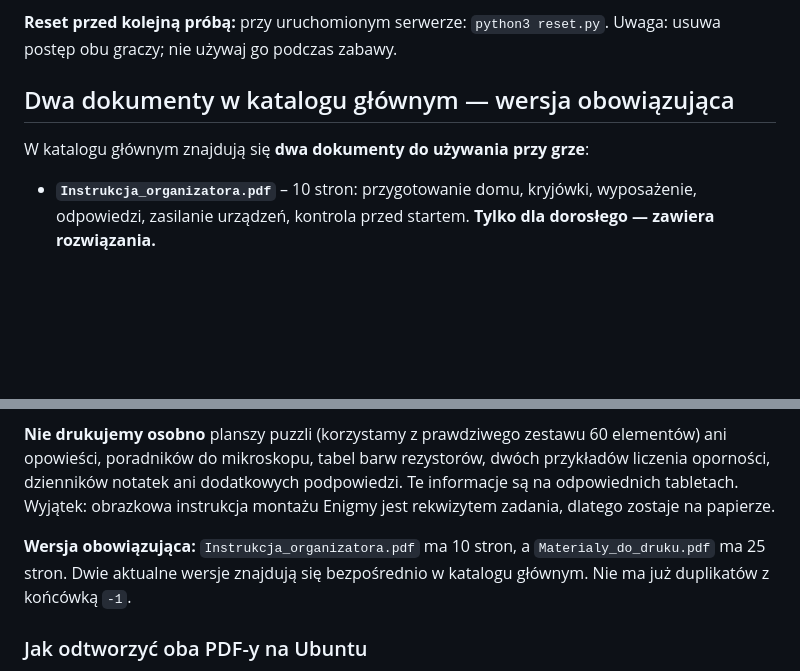
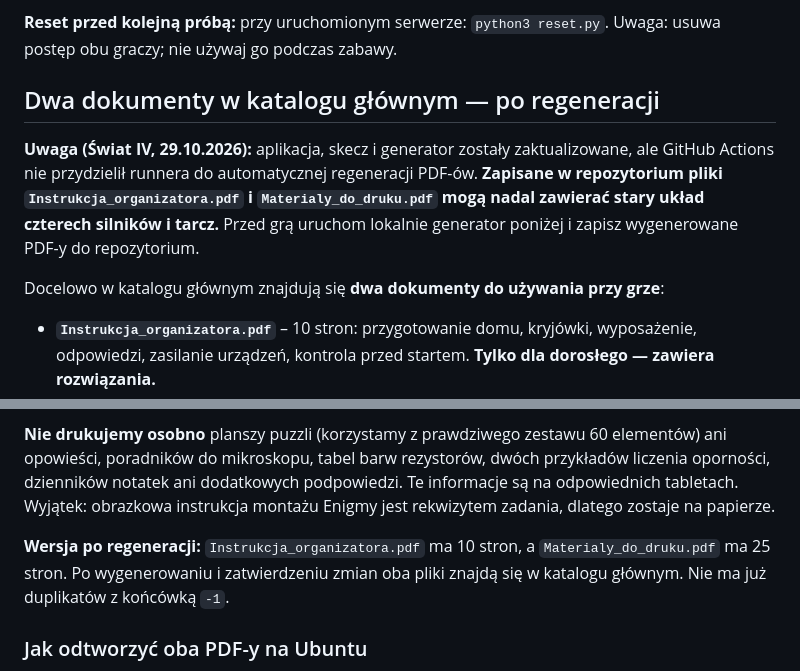
Before and after one commit to thewitcher/haloween, a Markdown page: README.md, 2 parts joined by grey strips. GitHub-like rendering; blank space fills up the shorter version.

Commit message:
Ostrzeżenie: PDF-y wymagają lokalnej regeneracji bez runnera Actions

```diff
--- a/README.md
+++ b/README.md
@@ -14,16 +14,18 @@ Adres laptopa: `hostname -I`. Na obu tabletach, połączonych z tym samym Wi-Fi,
 
 **Reset przed kolejną próbą:** przy uruchomionym serwerze: `python3 reset.py`. Uwaga: usuwa postęp obu graczy; nie używaj go podczas zabawy.
 
-## Dwa dokumenty w katalogu głównym — wersja obowiązująca
+## Dwa dokumenty w katalogu głównym — po regeneracji
 
-W katalogu głównym znajdują się **dwa dokumenty do używania przy grze**:
+**Uwaga (Świat IV, 29.10.2026):** aplikacja, skecz i generator zostały zaktualizowane, ale GitHub Actions nie przydzielił runnera do automatycznej regeneracji PDF-ów. **Zapisane w repozytorium pliki `Instrukcja_organizatora.pdf` i `Materialy_do_druku.pdf` mogą nadal zawierać stary układ czterech silników i tarcz.** Przed grą uruchom lokalnie generator poniżej i zapisz wygenerowane PDF-y do repozytorium.
+
+Docelowo w katalogu głównym znajdują się **dwa dokumenty do używania przy grze**:
 
 - **`Instrukcja_organizatora.pdf`** – 10 stron: przygotowanie domu, kryjówki, wyposażenie, odpowiedzi, zasilanie urządzeń, kontrola przed startem. **Tylko dla dorosłego — zawiera rozwiązania.**
 - **`Materialy_do_druku.pdf`** – 25 stron: tylko fizyczne elementy potrzebne do rozstawienia i wręczenia: karty sześciu bestii, trzy lustrzane wiadomości, papierowa instrukcja budowania Enigmy i etykiety jej części, dwie strony z czterema wymiennymi tarczami (7, 4, 2A, 9) i symbole do naklejenia na odwrotach, symbole sześciu książek, siedem pieczęci, etykiety kopert, list Morthara, kartka z zaklęciem i dwa dyplomy.
 
 **Nie drukujemy osobno** planszy puzzli (korzystamy z prawdziwego zestawu 60 elementów) ani opowieści, poradników do mikroskopu, tabel barw rezystorów, dwóch przykładów liczenia oporności, dzienników notatek ani dodatkowych podpowiedzi. Te informacje są na odpowiednich tabletach. Wyjątek: obrazkowa instrukcja montażu Enigmy jest rekwizytem zadania, dlatego zostaje na papierze.
 
-**Wersja obowiązująca:** `Instrukcja_organizatora.pdf` ma 10 stron, a `Materialy_do_druku.pdf` ma 25 stron. Dwie aktualne wersje znajdują się bezpośrednio w katalogu głównym. Nie ma już duplikatów z końcówką `-1`.
+**Wersja po regeneracji:** `Instrukcja_organizatora.pdf` ma 10 stron, a `Materialy_do_druku.pdf` ma 25 stron. Po wygenerowaniu i zatwierdzeniu zmian oba pliki znajdą się w katalogu głównym. Nie ma już duplikatów z końcówką `-1`.
 
 ### Jak odtworzyć oba PDF-y na Ubuntu
 
```
